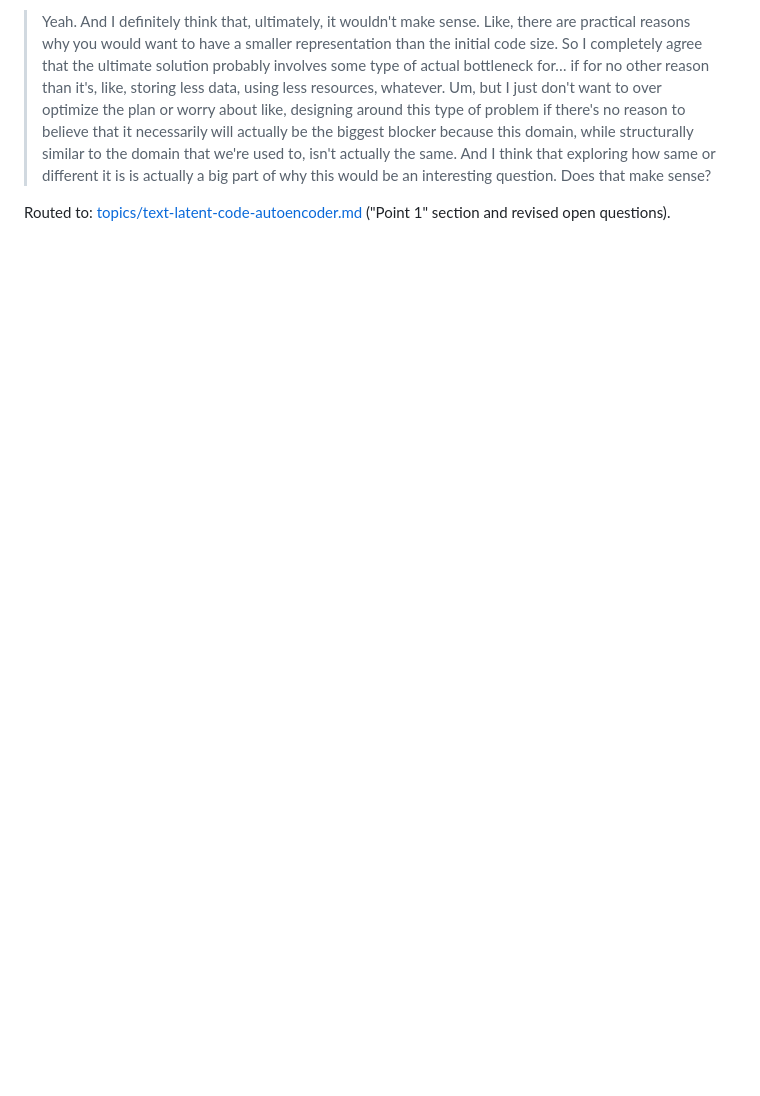
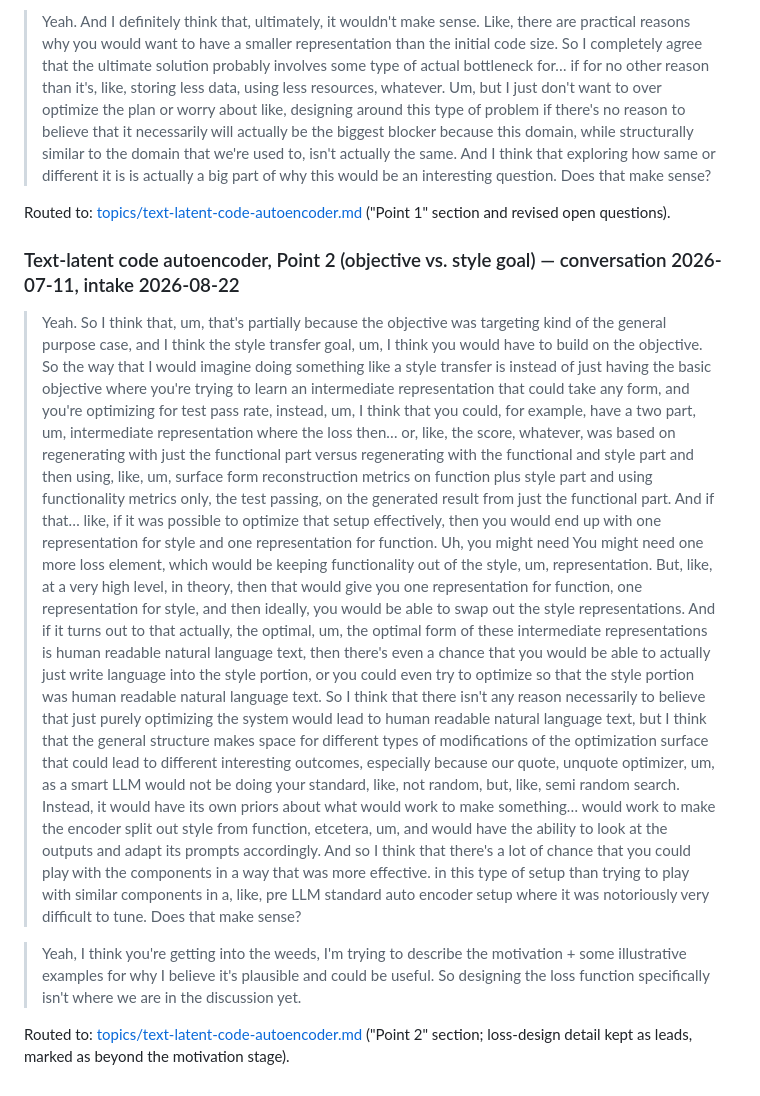
Before and after one commit to drothermel/datadec, a Markdown page: docs/danielle-inputs.md, the part around the change. Rendered like a GitHub page; blank space fills up the shorter version.

Commit message:
Intake Point 2 (objective vs. style goal) of the text-latent autoencoder discussion

```diff
--- a/docs/danielle-inputs.md
+++ b/docs/danielle-inputs.md
@@ -873,3 +873,45 @@ Claude presented its pushback points one at a time so Danielle could respond to
 
 Routed to: [topics/text-latent-code-autoencoder.md](topics/staging/text-latent-code-autoencoder.md)
 ("Point 1" section and revised open questions).
+
+### Text-latent code autoencoder, Point 2 (objective vs. style goal) — conversation 2026-07-11, intake 2026-08-22
+
+> Yeah. So I think that, um, that's partially because the objective was targeting kind of
+> the general purpose case, and I think the style transfer goal, um, I think you would have
+> to build on the objective. So the way that I would imagine doing something like a style
+> transfer is instead of just having the basic objective where you're trying to learn an
+> intermediate representation that could take any form, and you're optimizing for test pass
+> rate, instead, um, I think that you could, for example, have a two part, um, intermediate
+> representation where the loss then… or, like, the score, whatever, was based on
+> regenerating with just the functional part versus regenerating with the functional and
+> style part and then using, like, um, surface form reconstruction metrics on function plus
+> style part and using functionality metrics only, the test passing, on the generated result
+> from just the functional part. And if that… like, if it was possible to optimize that
+> setup effectively, then you would end up with one representation for style and one
+> representation for function. Uh, you might need You might need one more loss element,
+> which would be keeping functionality out of the style, um, representation. But, like, at a
+> very high level, in theory, then that would give you one representation for function, one
+> representation for style, and then ideally, you would be able to swap out the style
+> representations. And if it turns out to that actually, the optimal, um, the optimal form
+> of these intermediate representations is human readable natural language text, then
+> there's even a chance that you would be able to actually just write language into the
+> style portion, or you could even try to optimize so that the style portion was human
+> readable natural language text. So I think that there isn't any reason necessarily to
+> believe that just purely optimizing the system would lead to human readable natural
+> language text, but I think that the general structure makes space for different types of
+> modifications of the optimization surface that could lead to different interesting
+> outcomes, especially because our quote, unquote optimizer, um, as a smart LLM would not be
+> doing your standard, like, not random, but, like, semi random search. Instead, it would
+> have its own priors about what would work to make something… would work to make the
+> encoder split out style from function, etcetera, um, and would have the ability to look at
+> the outputs and adapt its prompts accordingly. And so I think that there's a lot of chance
+> that you could play with the components in a way that was more effective. in this type of
+> setup than trying to play with similar components in a, like, pre LLM standard auto
+> encoder setup where it was notoriously very difficult to tune. Does that make sense?
+
+> Yeah, I think you're getting into the weeds, I'm trying to describe the motivation + some
+> illustrative examples for why I believe it's plausible and could be useful. So designing
+> the loss function specifically isn't where we are in the discussion yet.
+
+Routed to: [topics/text-latent-code-autoencoder.md](topics/staging/text-latent-code-autoencoder.md)
+("Point 2" section; loss-design detail kept as leads, marked as beyond the motivation stage).
```
Also changed, not shown: 1 other file.
